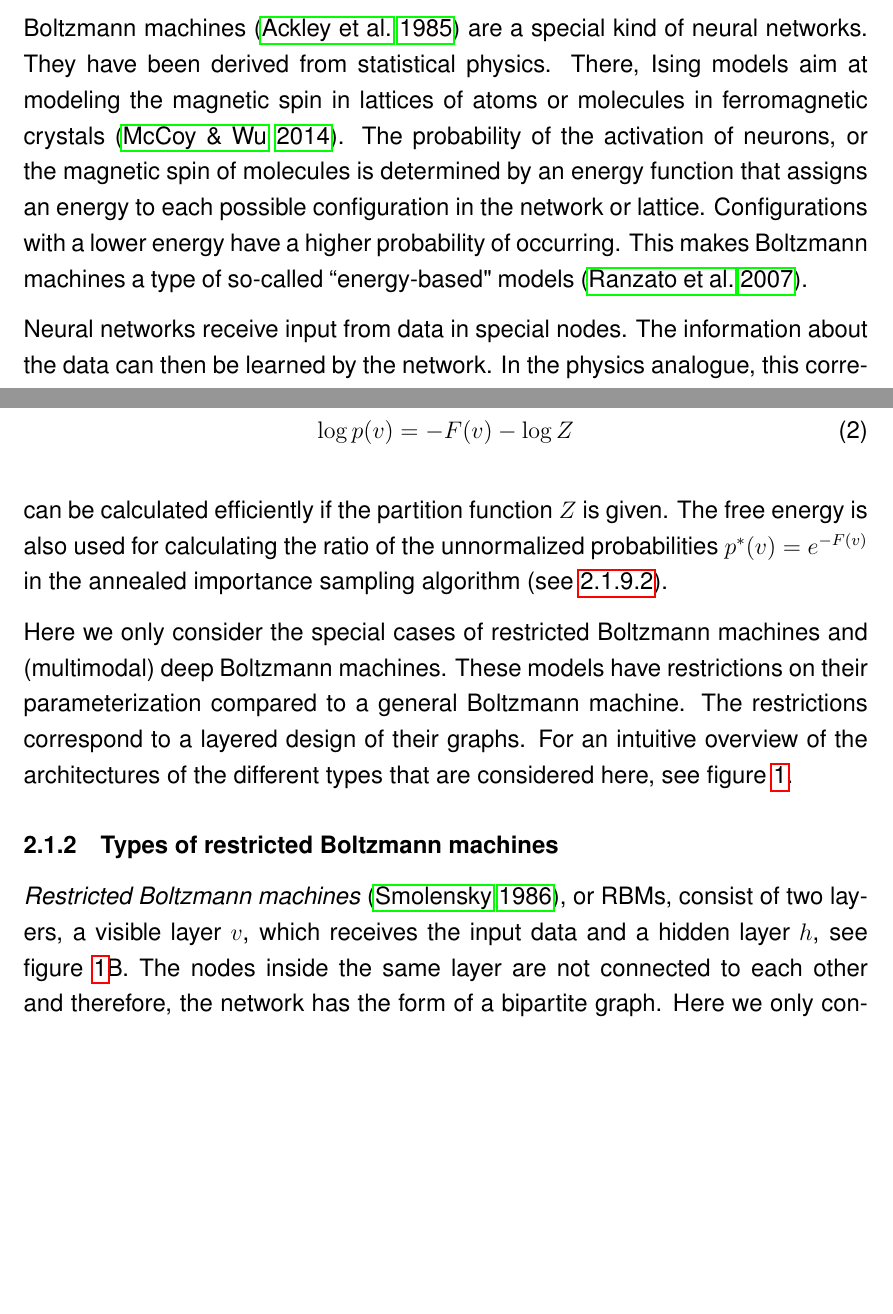
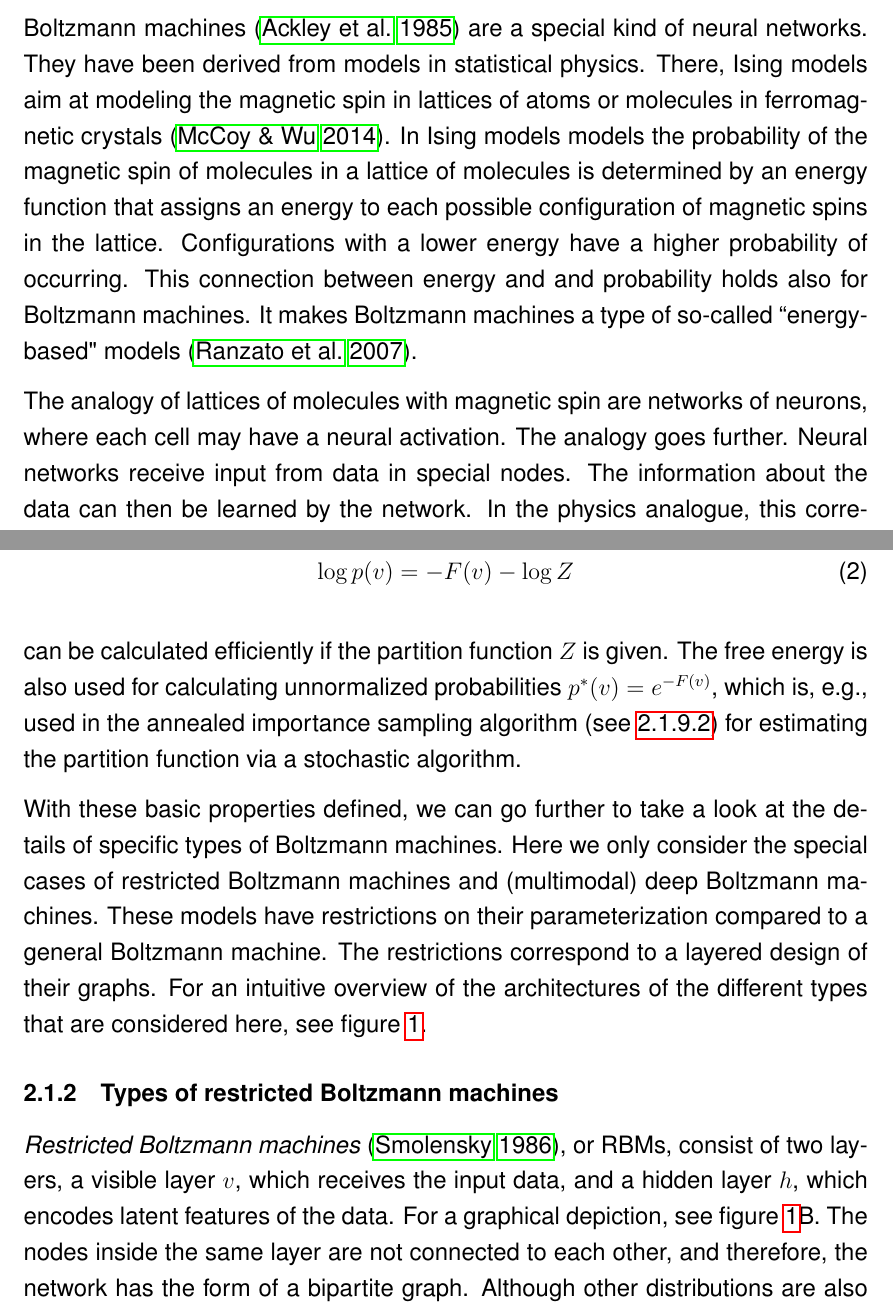
Before and after one commit to stefan-m-lenz/ThesisScHum, a LaTeX document (main.tex): two parts of pages 5 and 6 of 108, joined at a grey line, cut so that both start at the same text, the shorter picture padded with empty space. Compiled offline with pdfLaTeX.

Commit message:
Mit Überarbeitungen bei DBM Methoden angefangen

```diff
--- a/main.tex
+++ b/main.tex
@@ -72,12 +72,15 @@ TODO
 \subsection{From restricted to multimodal deep Boltzmann machines}
 
 Boltzmann machines \citep{ackley_boltzmann_1985} are a special kind of neural networks.
-They have been derived from statistical physics.
+They have been derived from models in statistical physics.
 There, Ising models aim at modeling the magnetic spin in lattices of atoms or molecules in ferromagnetic crystals \citep{isingmodel}.
-The probability of the activation of neurons, or the magnetic spin of molecules is determined by an energy function that assigns an energy to each possible configuration in the network or lattice.
+In Ising models models the probability of the magnetic spin of molecules in a lattice of molecules is determined by an energy function that assigns an energy to each possible configuration of magnetic spins in the lattice.
 Configurations with a lower energy have a higher probability of occurring.
-This makes Boltzmann machines a type of so-called ``energy-based" models \citep{ranzato_ebm}.
+This connection between energy and and probability holds also for Boltzmann machines.
+It makes Boltzmann machines a type of so-called ``energy-based" models \citep{ranzato_ebm}.
 
+The analogy of lattices of molecules with magnetic spin are networks of neurons, where each cell may have a neural activation.
+The analogy goes further.
 Neural networks receive input from data in special nodes.
 The information about the data can then be learned by the network.
 In the physics analogue, this corresponds to parts of the lattice that are influenced by an external magnetic field.
@@ -112,8 +115,9 @@ This way the log-likelihood
 \label{eqn:pRBMfreeenergy}
 \end{equation}
 
-can be calculated efficiently if the partition function $Z$ is given. The free energy is also used for calculating the ratio of the unnormalized probabilities $p^*(v) = e^{-F(v)}$ in the annealed importance sampling algorithm (see \ref{methodAIS}).
+can be calculated efficiently if the partition function $Z$ is given. The free energy is also used for calculating unnormalized probabilities $p^*(v) = e^{-F(v)}$, which is, e.g., used in the annealed importance sampling algorithm (see \ref{methodAIS}) for estimating the partition function via a stochastic algorithm.
 
+With these basic properties defined, we can go further to take a look at the details of specific types of Boltzmann machines.
 Here we only consider the special cases of restricted Boltzmann machines and (multimodal) deep Boltzmann machines.
 These models have restrictions on their parameterization compared to a general Boltzmann machine.
 The restrictions correspond to a layered design of their graphs.
@@ -133,10 +137,10 @@ For an intuitive overview of the architectures of the different types that are c
 
 \subsubsection{Types of restricted Boltzmann machines}\label{rbmtypes}
 
-\emph{Restricted Boltzmann machines} \citep{smolensky1986foundations}, or RBMs,  consist of two layers, a visible layer $v$, which receives the input data and a hidden layer $h$, see figure \ref{fig:bmsoverview}B.
-The nodes inside the same layer are not connected to each other and therefore, the network has the form of a bipartite graph.
-Here we only consider RBMs with Bernoulli distributed nodes, although other distributions are also possible for hidden nodes \citep{hinton_practical_2012}.
-The types of RBMs presented in the following differ in the distribution of their visible nodes, which makes them suitable for modeling different types of input data.
+\emph{Restricted Boltzmann machines} \citep{smolensky1986foundations}, or RBMs,  consist of two layers, a visible layer $v$, which receives the input data, and a hidden layer $h$, which encodes latent features of the data. For a graphical depiction, see figure \ref{fig:bmsoverview}B.
+The nodes inside the same layer are not connected to each other, and therefore, the network has the form of a bipartite graph.
+Although other distributions are also possible for hidden nodes \citep{hinton_practical_2012}, we only consider RBMs with Bernoulli distributed hidden nodes, and therefore only consider data representations via discrete features here.
+The types of RBMs presented in the following may, however, differ in the distribution of their visible nodes, which makes them suitable for modeling different types of input data.
 
 \paragraph{Bernoulli distributed visible nodes}
 The most basic model in this class of models are restricted Boltzmann machines with Bernoulli distributed nodes, most of the time simply called restricted Boltzmann machines. Their energy function is of the form
```
